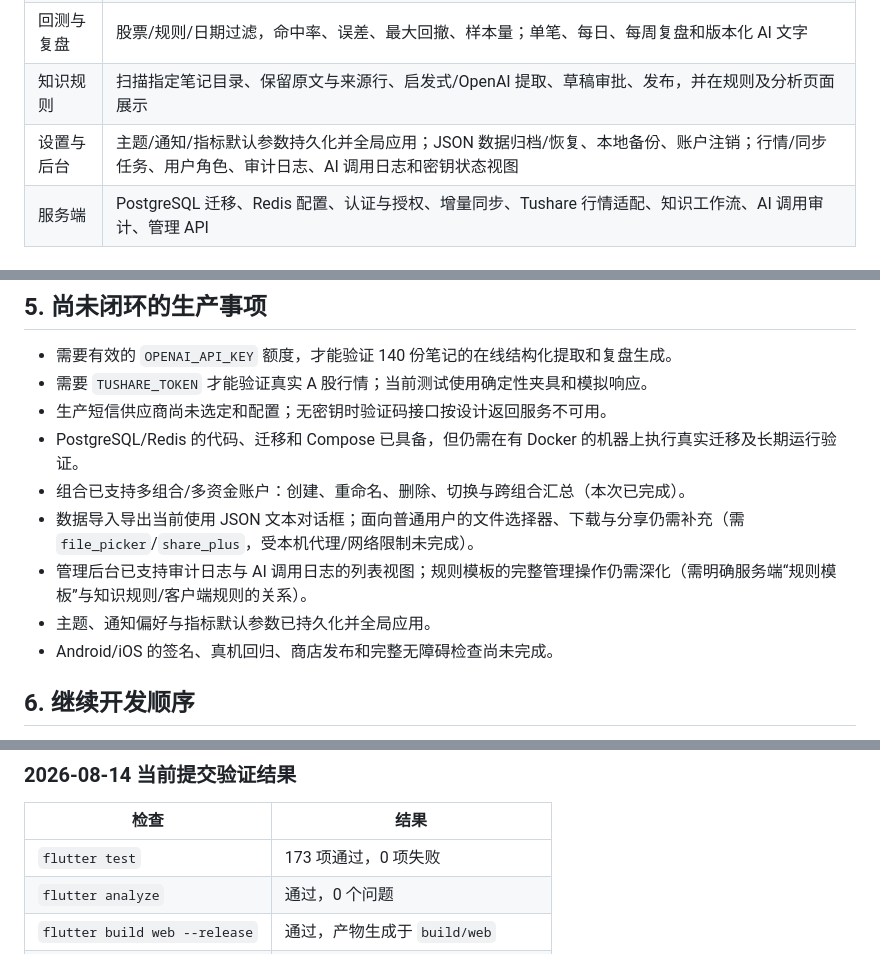
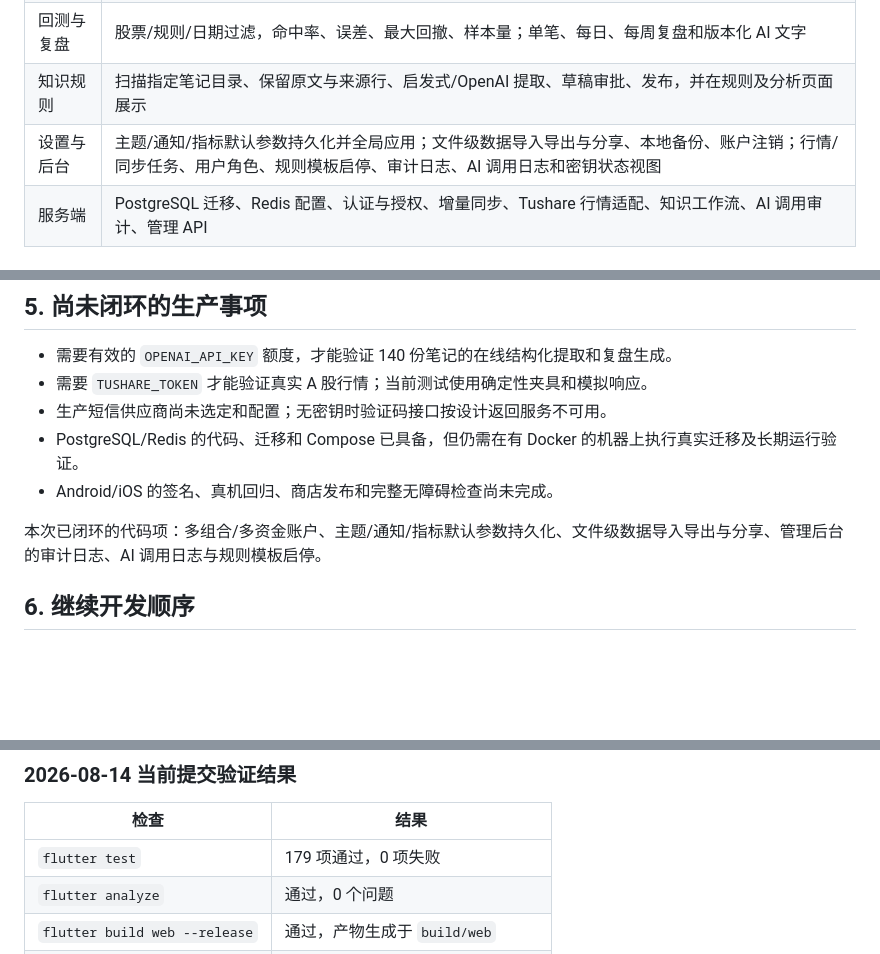
Before and after one commit to WooYu/Sock, a Markdown page: docs/handoff/2026-08-14-stockcal-current-status.md, 3 parts joined by grey strips. Drawn GitHub-style; blank space fills up the shorter version.

Commit message:
docs: record file-transfer and rule-template completion
Update progress and handoff with the 179-test continuation evidence and
mark the data-import/export and rule-template items complete.

Co-Authored-By: Claude Opus 4.7 (1M context) <noreply@anthropic.com>

```diff
--- a/docs/handoff/2026-08-14-stockcal-current-status.md
+++ b/docs/handoff/2026-08-14-stockcal-current-status.md
@@ -24,7 +24,7 @@ StockCal 是 Flutter 编写的 A 股本地优先分析、记录与复盘工具
 | 规则与预测 | 系统/用户规则、结构化条件、优先级、启停和不可变版本；输入快照、命中规则、计算证据、输出与新版本预测 |
 | 回测与复盘 | 股票/规则/日期过滤，命中率、误差、最大回撤、样本量；单笔、每日、每周复盘和版本化 AI 文字 |
 | 知识规则 | 扫描指定笔记目录、保留原文与来源行、启发式/OpenAI 提取、草稿审批、发布，并在规则及分析页面展示 |
-| 设置与后台 | 主题/通知/指标默认参数持久化并全局应用；JSON 数据归档/恢复、本地备份、账户注销；行情/同步任务、用户角色、审计日志、AI 调用日志和密钥状态视图 |
+| 设置与后台 | 主题/通知/指标默认参数持久化并全局应用；文件级数据导入导出与分享、本地备份、账户注销；行情/同步任务、用户角色、规则模板启停、审计日志、AI 调用日志和密钥状态视图 |
 | 服务端 | PostgreSQL 迁移、Redis 配置、认证与授权、增量同步、Tushare 行情适配、知识工作流、AI 调用审计、管理 API |
 
 ## 3. 数据与安全边界
@@ -52,11 +52,9 @@ C:\Users\Administrator\Documents\Obsidian Vault\印象笔记\股票
 - 需要 `TUSHARE_TOKEN` 才能验证真实 A 股行情；当前测试使用确定性夹具和模拟响应。
 - 生产短信供应商尚未选定和配置；无密钥时验证码接口按设计返回服务不可用。
 - PostgreSQL/Redis 的代码、迁移和 Compose 已具备，但仍需在有 Docker 的机器上执行真实迁移及长期运行验证。
-- 组合已支持多组合/多资金账户：创建、重命名、删除、切换与跨组合汇总（本次已完成）。
-- 数据导入导出当前使用 JSON 文本对话框；面向普通用户的文件选择器、下载与分享仍需补充（需 `file_picker`/`share_plus`，受本机代理/网络限制未完成）。
-- 管理后台已支持审计日志与 AI 调用日志的列表视图；规则模板的完整管理操作仍需深化（需明确服务端“规则模板”与知识规则/客户端规则的关系）。
-- 主题、通知偏好与指标默认参数已持久化并全局应用。
 - Android/iOS 的签名、真机回归、商店发布和完整无障碍检查尚未完成。
+
+本次已闭环的代码项：多组合/多资金账户、主题/通知/指标默认参数持久化、文件级数据导入导出与分享、管理后台的审计日志、AI 调用日志与规则模板启停。
 
 ## 6. 继续开发顺序
 
@@ -90,7 +88,7 @@ cd backend
 
 | 检查 | 结果 |
 |---|---|
-| `flutter test` | 173 项通过，0 项失败 |
+| `flutter test` | 179 项通过，0 项失败 |
 | `flutter analyze` | 通过，0 个问题 |
 | `flutter build web --release` | 通过，产物生成于 `build/web` |
 | `./gradlew test`（backend） | 32 项通过，0 失败、0 错误、0 跳过 |
```
Also changed, not shown: progress.md (+3 -0 lines).
